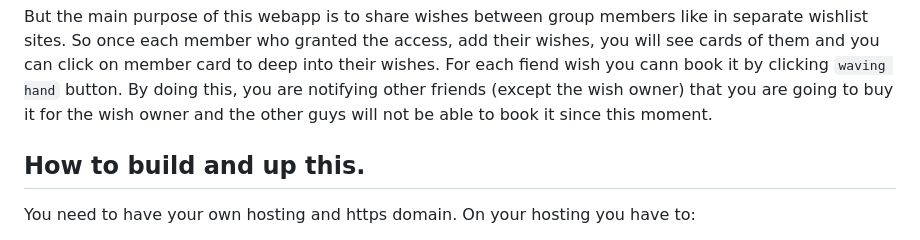
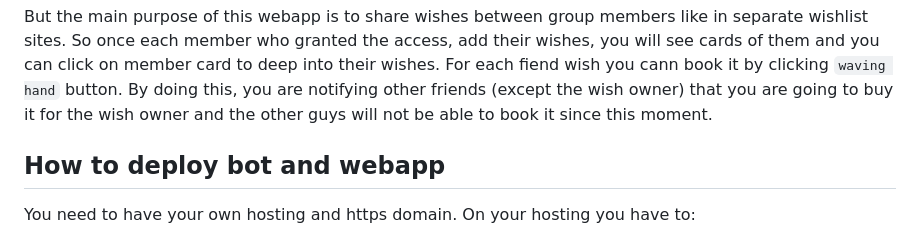
Before and after one commit to paul23093/wishmatch, a Markdown page: README.md, the part around the change. GitHub-like rendering.

```diff
--- a/README.md
+++ b/README.md
@@ -23,7 +23,7 @@ Then you will see your wish as a card on main webapp screen. You can always edit
 
 But the main purpose of this webapp is to share wishes between group members like in separate wishlist sites. So once each member who granted the access, add their wishes, you will see cards of them and you can click on member card to deep into their wishes. For each fiend wish you cann book it by clicking `waving hand` button. By doing this, you are notifying other friends (except the wish owner) that you are going to buy it for the wish owner and the other guys will not be able to book it since this moment.
 
-## How to build and up this.
+## How to deploy bot and webapp
 
 You need to have your own hosting and https domain.
 On your hosting you have to:
```
